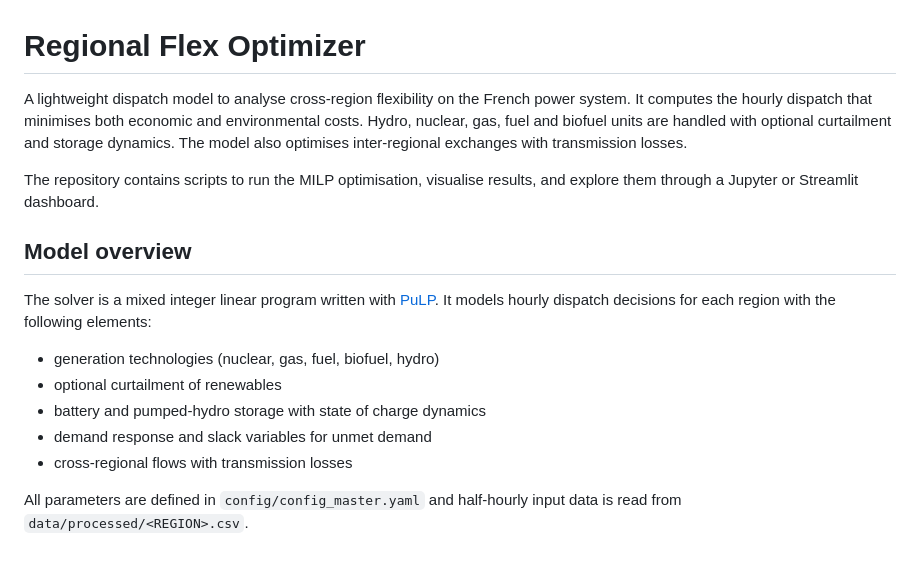
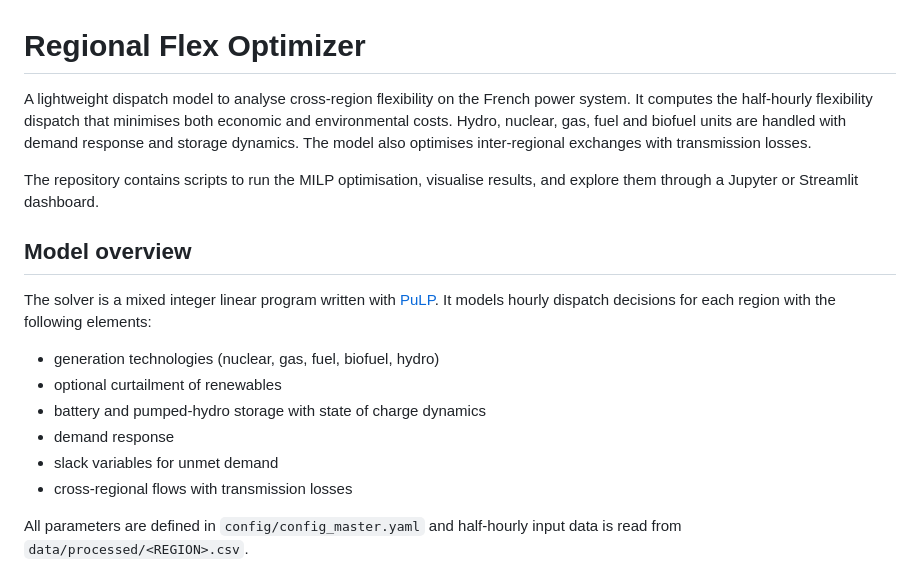
Before and after one commit to tishka04/regional_flex, a Markdown page: README.md, the part around the change. Drawn GitHub-style.

```diff
--- a/README.md
+++ b/README.md
@@ -1,6 +1,6 @@
 # Regional Flex Optimizer
 
-A lightweight dispatch model to analyse cross-region flexibility on the French power system. It computes the hourly dispatch that minimises both economic and environmental costs. Hydro, nuclear, gas, fuel and biofuel units are handled with optional curtailment and storage dynamics. The model also optimises inter-regional exchanges with transmission losses.
+A lightweight dispatch model to analyse cross-region flexibility on the French power system. It computes the half-hourly flexibility dispatch that minimises both economic and environmental costs. Hydro, nuclear, gas, fuel and biofuel units are handled with demand response and storage dynamics. The model also optimises inter-regional exchanges with transmission losses.
 
 The repository contains scripts to run the MILP optimisation, visualise results, and explore them through a Jupyter or Streamlit dashboard.
 
@@ -11,7 +11,8 @@ The solver is a mixed integer linear program written with [PuLP](https://pypi.or
 - generation technologies (nuclear, gas, fuel, biofuel, hydro)
 - optional curtailment of renewables
 - battery and pumped-hydro storage with state of charge dynamics
-- demand response and slack variables for unmet demand
+- demand response
+- slack variables for unmet demand
 - cross‑regional flows with transmission losses
 
 All parameters are defined in `config/config_master.yaml` and half‑hourly input data is read from `data/processed/<REGION>.csv`.
```
